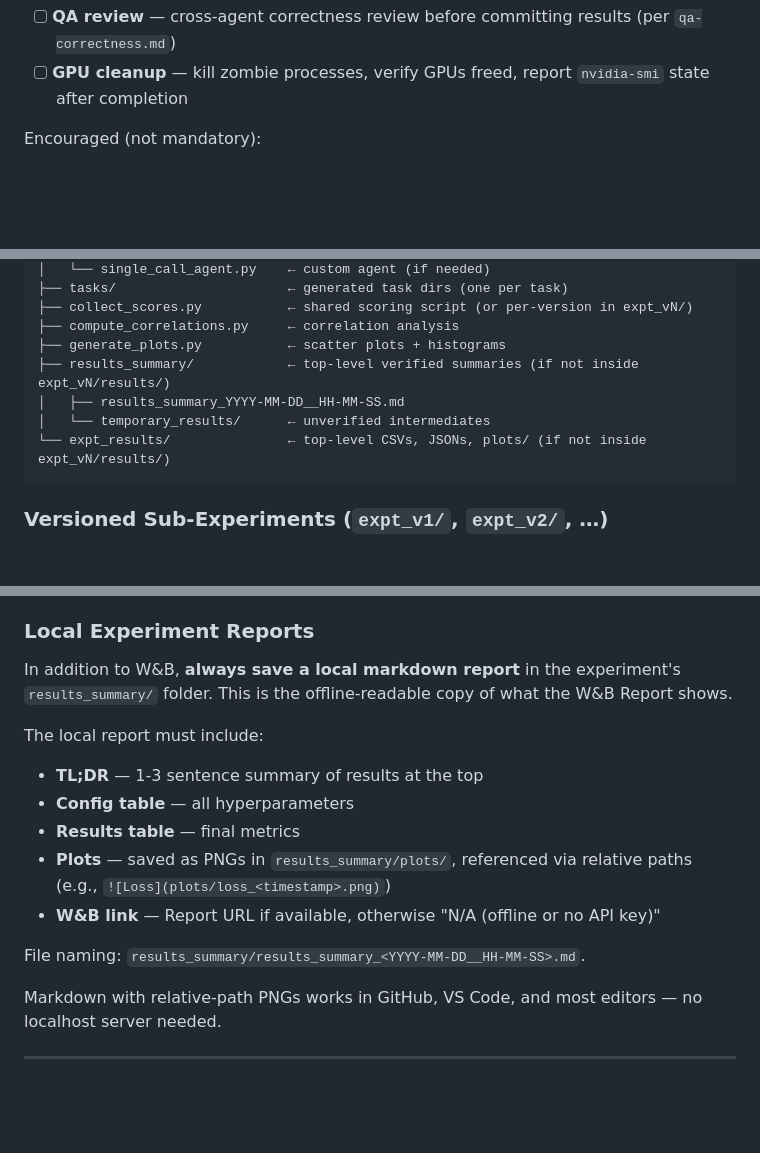
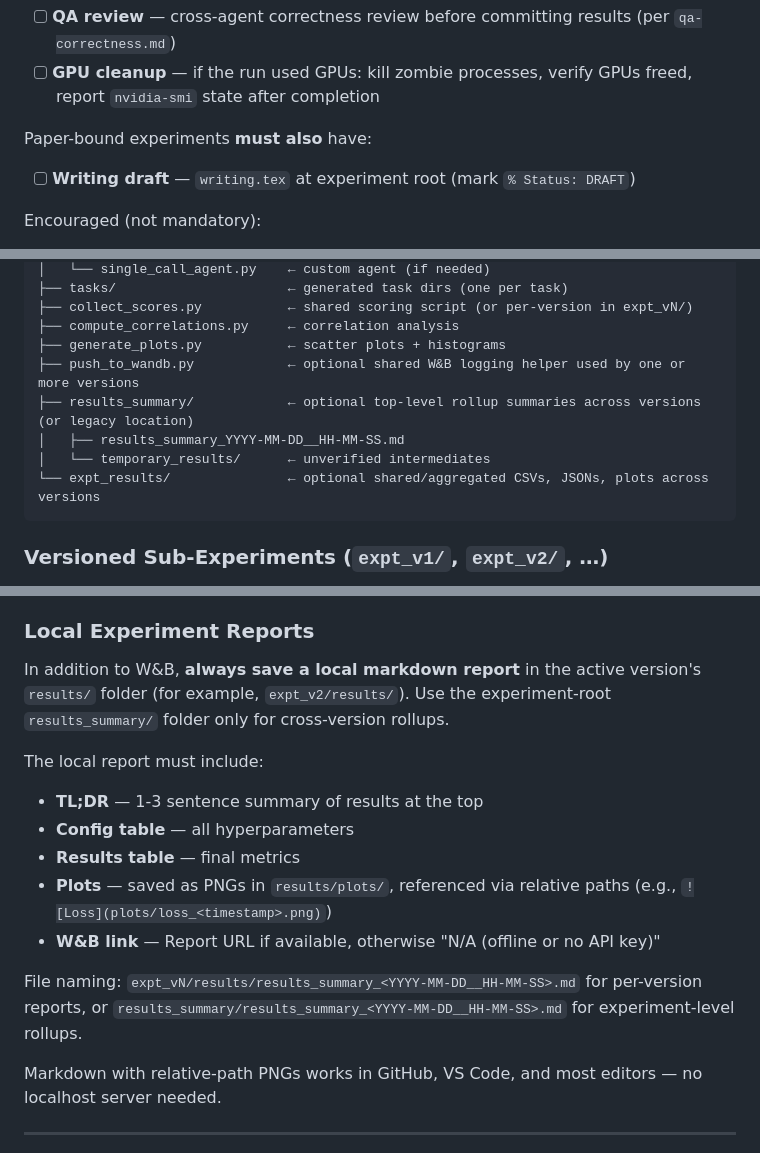
Before and after one commit to brando90/agents-config, a Markdown page: workflows/expts-and-results.md, 3 parts joined by grey strips. GitHub-like rendering; blank space fills up the shorter version.

````diff
--- a/workflows/expts-and-results.md
+++ b/workflows/expts-and-results.md
@@ -18,5 +17,8 @@ Every experiment **must** have:
 - [ ] **QA review** — cross-agent correctness review before committing results (per `qa-correctness.md`)
-- [ ] **GPU cleanup** — kill zombie processes, verify GPUs freed, report `nvidia-smi` state after completion
+- [ ] **GPU cleanup** — if the run used GPUs: kill zombie processes, verify GPUs freed, report `nvidia-smi` state after completion
+
+Paper-bound experiments **must also** have:
+- [ ] **Writing draft** — `writing.tex` at experiment root (mark `% Status: DRAFT`)
 
 Encouraged (not mandatory):
 - [ ] **todo.md** — open tasks / next steps for the experiment
@@ -55,10 +57,11 @@ experiments/<NN>_<name>/
 ├── collect_scores.py           ← shared scoring script (or per-version in expt_vN/)
 ├── compute_correlations.py     ← correlation analysis
 ├── generate_plots.py           ← scatter plots + histograms
-├── results_summary/            ← top-level verified summaries (if not inside expt_vN/results/)
+├── push_to_wandb.py            ← optional shared W&B logging helper used by one or more versions
+├── results_summary/            ← optional top-level rollup summaries across versions (or legacy location)
 │   ├── results_summary_YYYY-MM-DD__HH-MM-SS.md
 │   └── temporary_results/      ← unverified intermediates
-└── expt_results/               ← top-level CSVs, JSONs, plots/ (if not inside expt_vN/results/)
+└── expt_results/               ← optional shared/aggregated CSVs, JSONs, plots across versions
 ```
 
 ### Versioned Sub-Experiments (`expt_v1/`, `expt_v2/`, …)
@@ -166,16 +169,16 @@ print(f"Report URL: {report.url}")
 
 ### Local Experiment Reports
 
-In addition to W&B, **always save a local markdown report** in the experiment's `results_summary/` folder. This is the offline-readable copy of what the W&B Report shows.
+In addition to W&B, **always save a local markdown report** in the active version's `results/` folder (for example, `expt_v2/results/`). Use the experiment-root `results_summary/` folder only for cross-version rollups.
 
 The local report must include:
 - **TL;DR** — 1-3 sentence summary of results at the top
 - **Config table** — all hyperparameters
 - **Results table** — final metrics
-- **Plots** — saved as PNGs in `results_summary/plots/`, referenced via relative paths (e.g., `![Loss](plots/loss_<timestamp>.png)`)
+- **Plots** — saved as PNGs in `results/plots/`, referenced via relative paths (e.g., `![Loss](plots/loss_<timestamp>.png)`)
 - **W&B link** — Report URL if available, otherwise "N/A (offline or no API key)"
 
-File naming: `results_summary/results_summary_<YYYY-MM-DD__HH-MM-SS>.md`.
+File naming: `expt_vN/results/results_summary_<YYYY-MM-DD__HH-MM-SS>.md` for per-version reports, or `results_summary/results_summary_<YYYY-MM-DD__HH-MM-SS>.md` for experiment-level rollups.
 
 Markdown with relative-path PNGs works in GitHub, VS Code, and most editors — no localhost server needed.
 
````
Also changed, not shown: other parts of workflows/expts-and-results.md (+7 -8 lines).
